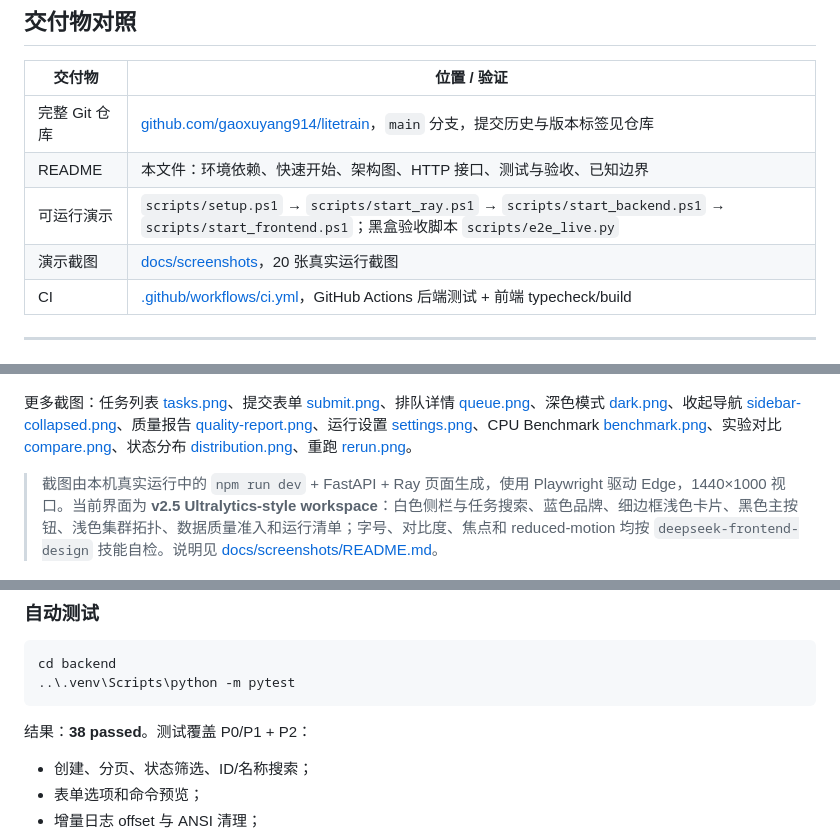
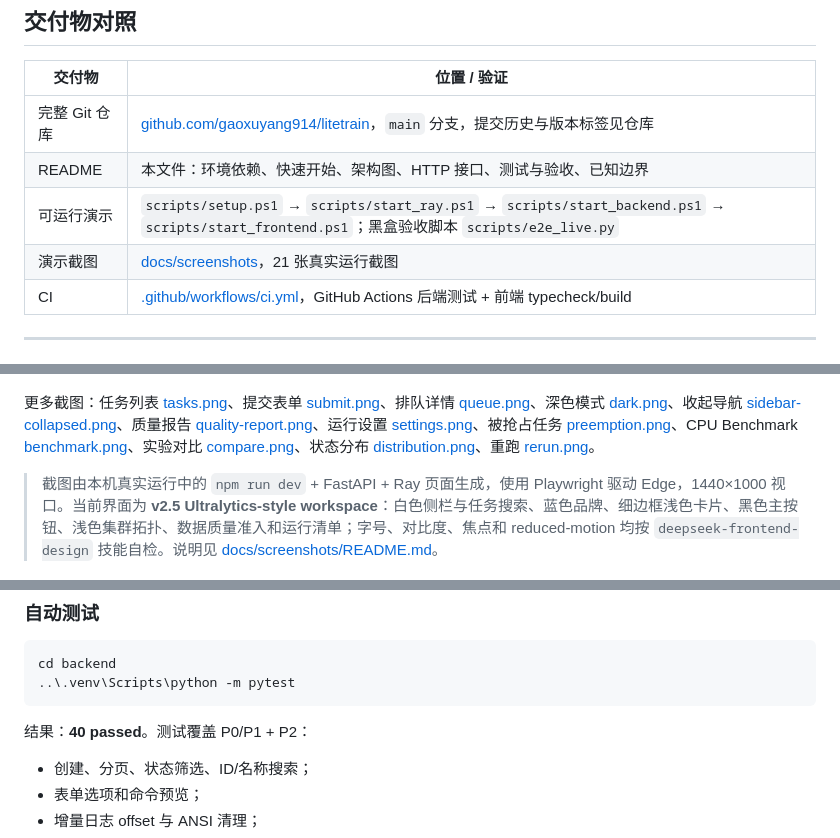
Before and after one commit to gaoxuyang914/litetrain, a Markdown page: README.md, 3 parts joined by grey strips. Rendered like a GitHub page.

````diff
--- a/README.md
+++ b/README.md
@@ -20,7 +20,7 @@ LiteTrain 是一个前后端分离的训练平台示例：在普通笔记本上
 | 完整 Git 仓库 | [github.com/gaoxuyang914/litetrain](https://github.com/gaoxuyang914/litetrain)，`main` 分支，提交历史与版本标签见仓库 |
 | README | 本文件：环境依赖、快速开始、架构图、HTTP 接口、测试与验收、已知边界 |
 | 可运行演示 | `scripts/setup.ps1` → `scripts/start_ray.ps1` → `scripts/start_backend.ps1` → `scripts/start_frontend.ps1`；黑盒验收脚本 `scripts/e2e_live.py` |
-| 演示截图 | [docs/screenshots](docs/screenshots/README.md)，20 张真实运行截图 |
+| 演示截图 | [docs/screenshots](docs/screenshots/README.md)，21 张真实运行截图 |
 | CI | [.github/workflows/ci.yml](.github/workflows/ci.yml)，GitHub Actions 后端测试 + 前端 typecheck/build |
 
 ---
@@ -153,7 +153,7 @@ LiteTrain 是一个前后端分离的训练平台示例：在普通笔记本上
 
 ![Webhook](docs/screenshots/webhooks.png)
 
-更多截图：任务列表 [tasks.png](docs/screenshots/tasks.png)、提交表单 [submit.png](docs/screenshots/submit.png)、排队详情 [queue.png](docs/screenshots/queue.png)、深色模式 [dark.png](docs/screenshots/dark.png)、收起导航 [sidebar-collapsed.png](docs/screenshots/sidebar-collapsed.png)、质量报告 [quality-report.png](docs/screenshots/quality-report.png)、运行设置 [settings.png](docs/screenshots/settings.png)、CPU Benchmark [benchmark.png](docs/screenshots/benchmark.png)、实验对比 [compare.png](docs/screenshots/compare.png)、状态分布 [distribution.png](docs/screenshots/distribution.png)、重跑 [rerun.png](docs/screenshots/rerun.png)。
+更多截图：任务列表 [tasks.png](docs/screenshots/tasks.png)、提交表单 [submit.png](docs/screenshots/submit.png)、排队详情 [queue.png](docs/screenshots/queue.png)、深色模式 [dark.png](docs/screenshots/dark.png)、收起导航 [sidebar-collapsed.png](docs/screenshots/sidebar-collapsed.png)、质量报告 [quality-report.png](docs/screenshots/quality-report.png)、运行设置 [settings.png](docs/screenshots/settings.png)、被抢占任务 [preemption.png](docs/screenshots/preemption.png)、CPU Benchmark [benchmark.png](docs/screenshots/benchmark.png)、实验对比 [compare.png](docs/screenshots/compare.png)、状态分布 [distribution.png](docs/screenshots/distribution.png)、重跑 [rerun.png](docs/screenshots/rerun.png)。
 
 > 截图由本机真实运行中的 `npm run dev` + FastAPI + Ray 页面生成，使用 Playwright 驱动 Edge，1440×1000 视口。当前界面为 **v2.5 Ultralytics-style workspace**：白色侧栏与任务搜索、蓝色品牌、细边框浅色卡片、黑色主按钮、浅色集群拓扑、数据质量准入和运行清单；字号、对比度、焦点和 reduced-motion 均按 `deepseek-frontend-design` 技能自检。说明见 [docs/screenshots/README.md](docs/screenshots/README.md)。
 
@@ -766,7 +797,7 @@ cd backend
 ..\.venv\Scripts\python -m pytest
 ```
 
-结果：**38 passed**。测试覆盖 P0/P1 + P2：
+结果：**40 passed**。测试覆盖 P0/P1 + P2：
 
 - 创建、分页、状态筛选、ID/名称搜索；
 - 表单选项和命令预览；
````
Also changed, not shown: other parts of README.md (+35 -2 lines), docs/screenshots/README.md (+1 -0 lines), docs/screenshots/preemption.png (added), 7 other files.
